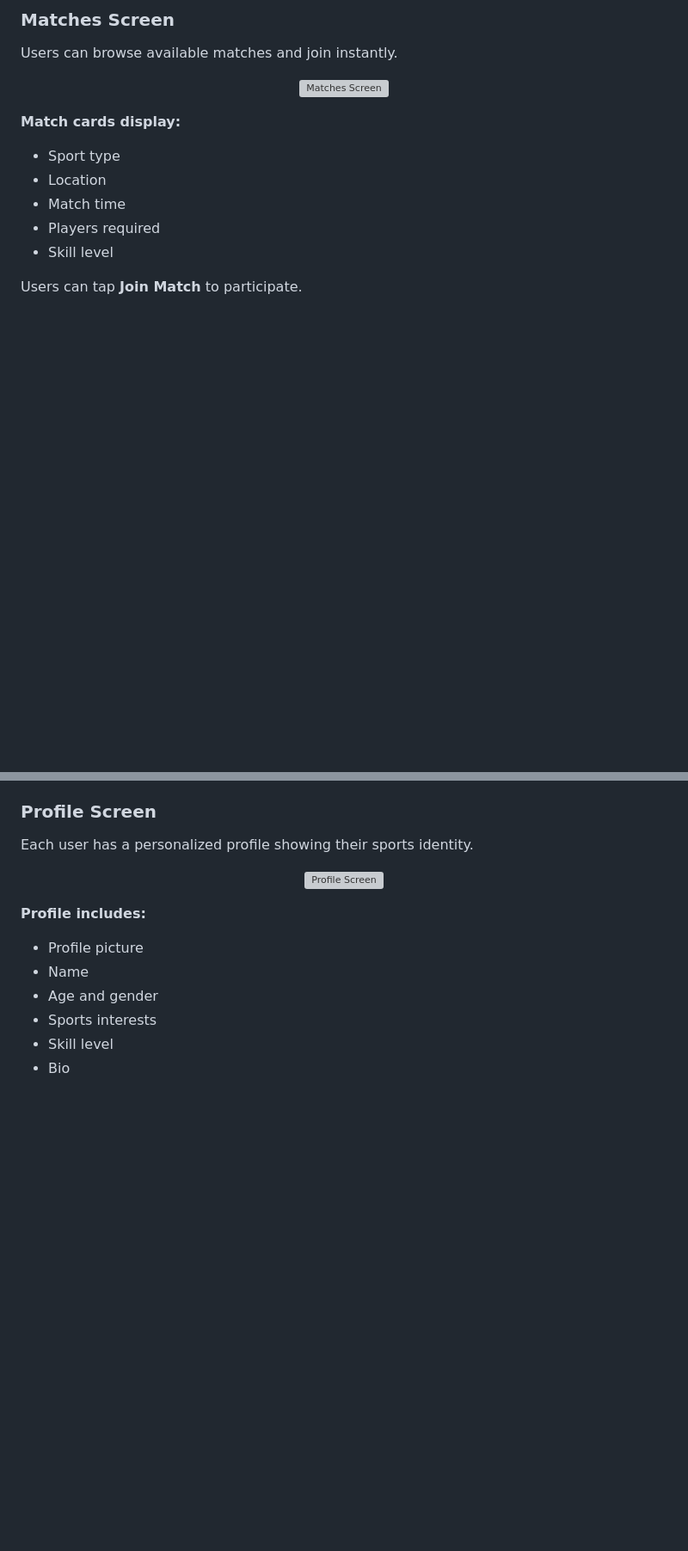
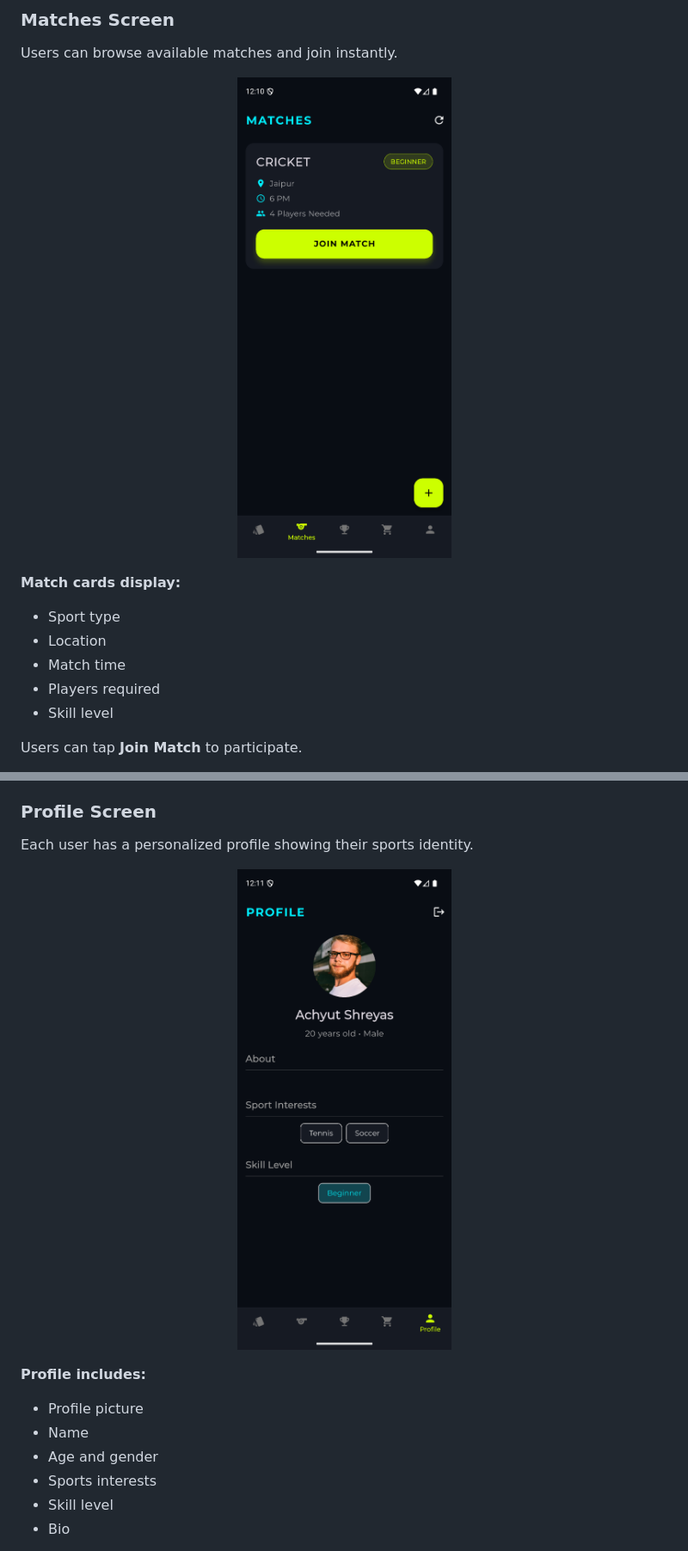
Before and after one commit to achyutshreyas2005/PLAYMATE, a Markdown page: README.md, 2 parts joined by grey strips. Shown at 86% size. Drawn GitHub-style; blank space fills up the shorter version; grey boxes are pictures that could not be loaded.

```diff
--- a/README.md
+++ b/README.md
@@ -54,7 +54,7 @@ This helps the system match players with similar interests and skill levels.
 Users can browse available matches and join instantly.
 
 <p align="center">
-  <img src="screenshots/matches.png" alt="Matches Screen" width="250"/>
+  <img src="screenshots/matches.png.png" alt="Matches Screen" width="250"/>
 </p>
 
 **Match cards display:**
@@ -72,7 +72,7 @@ Users can tap **Join Match** to participate.
 Each user has a personalized profile showing their sports identity.
 
 <p align="center">
-  <img src="screenshots/profile.png" alt="Profile Screen" width="250"/>
+  <img src="screenshots/profile.png.png" alt="Profile Screen" width="250"/>
 </p>
 
 **Profile includes:**
```
Also changed, not shown: other parts of README.md (+3 -3 lines).
